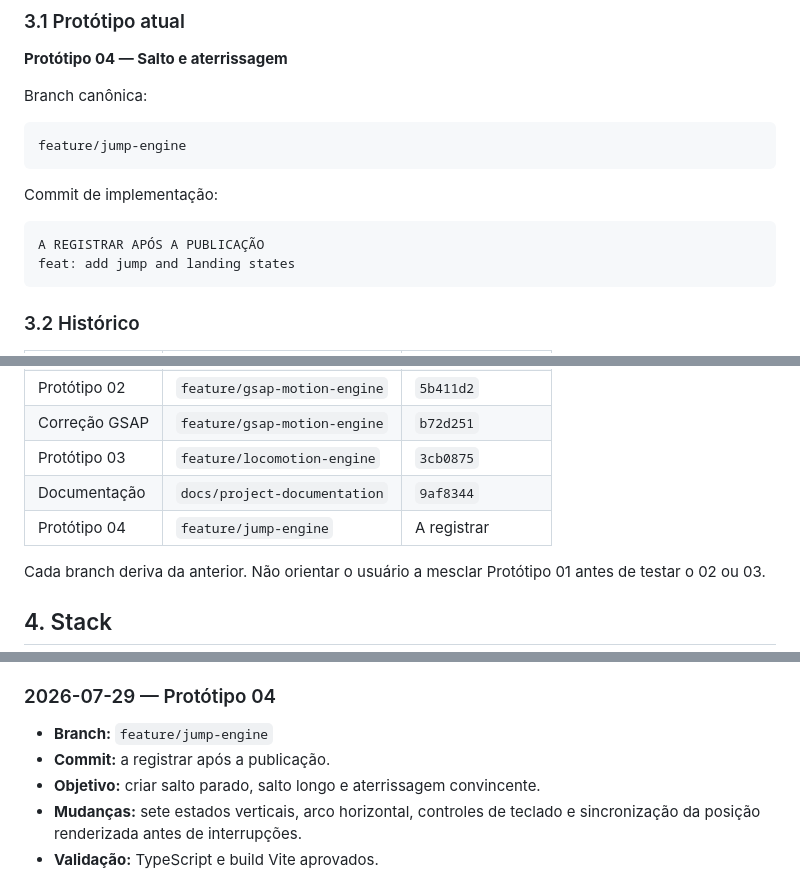
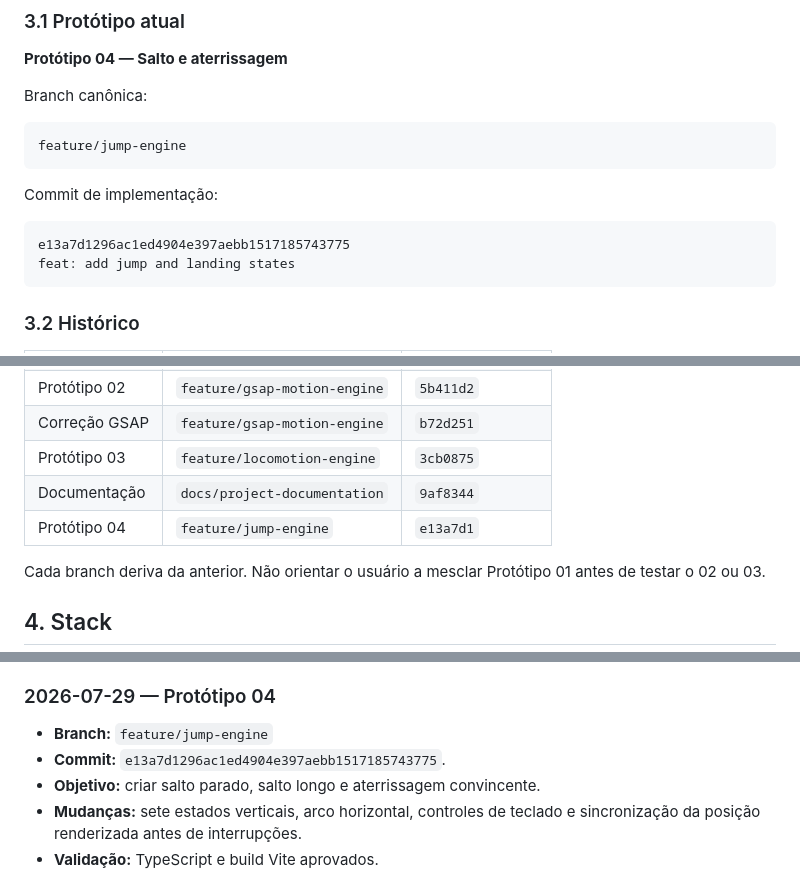
Before and after one commit to ViniciusSilva97/smart-mascots-lab, a Markdown page: AI_CONTEXT.md, 3 parts joined by grey strips. GitHub-like rendering.

Commit message:
docs: record Prototype 04 commit

````diff
--- a/AI_CONTEXT.md
+++ b/AI_CONTEXT.md
@@ -43,7 +43,7 @@ feature/jump-engine
 Commit de implementação:
 
 ```text
-A REGISTRAR APÓS A PUBLICAÇÃO
+e13a7d1296ac1ed4904e397aebb1517185743775
 feat: add jump and landing states
 ```
 
@@ -57,7 +57,7 @@ feat: add jump and landing states
 | Correção GSAP | `feature/gsap-motion-engine` | `b72d251` |
 | Protótipo 03 | `feature/locomotion-engine` | `3cb0875` |
 | Documentação | `docs/project-documentation` | `9af8344` |
-| Protótipo 04 | `feature/jump-engine` | A registrar |
+| Protótipo 04 | `feature/jump-engine` | `e13a7d1` |
 
 Cada branch deriva da anterior. Não orientar o usuário a mesclar Protótipo 01
 antes de testar o 02 ou 03.
@@ -341,7 +341,7 @@ Próximo passo:
 ### 2026-07-29 — Protótipo 04
 
 - **Branch:** `feature/jump-engine`
-- **Commit:** a registrar após a publicação.
+- **Commit:** `e13a7d1296ac1ed4904e397aebb1517185743775`.
 - **Objetivo:** criar salto parado, salto longo e aterrissagem convincente.
 - **Mudanças:** sete estados verticais, arco horizontal, controles de teclado
   e sincronização da posição renderizada antes de interrupções.
````
